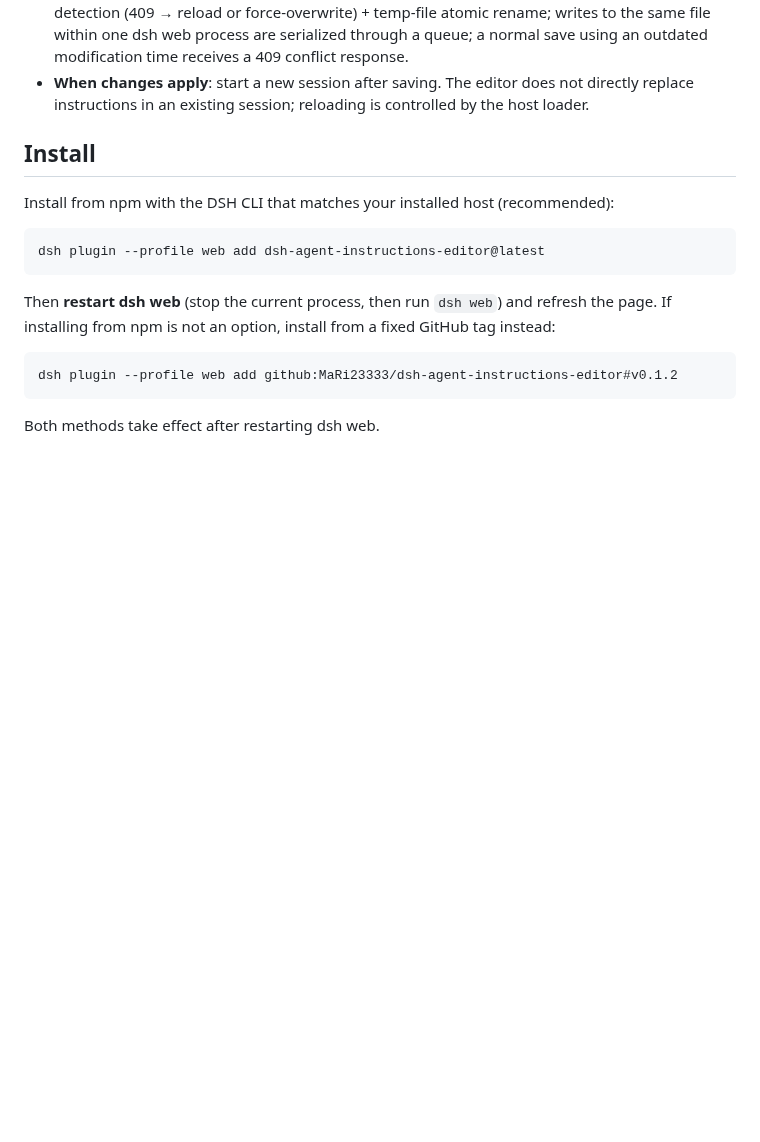
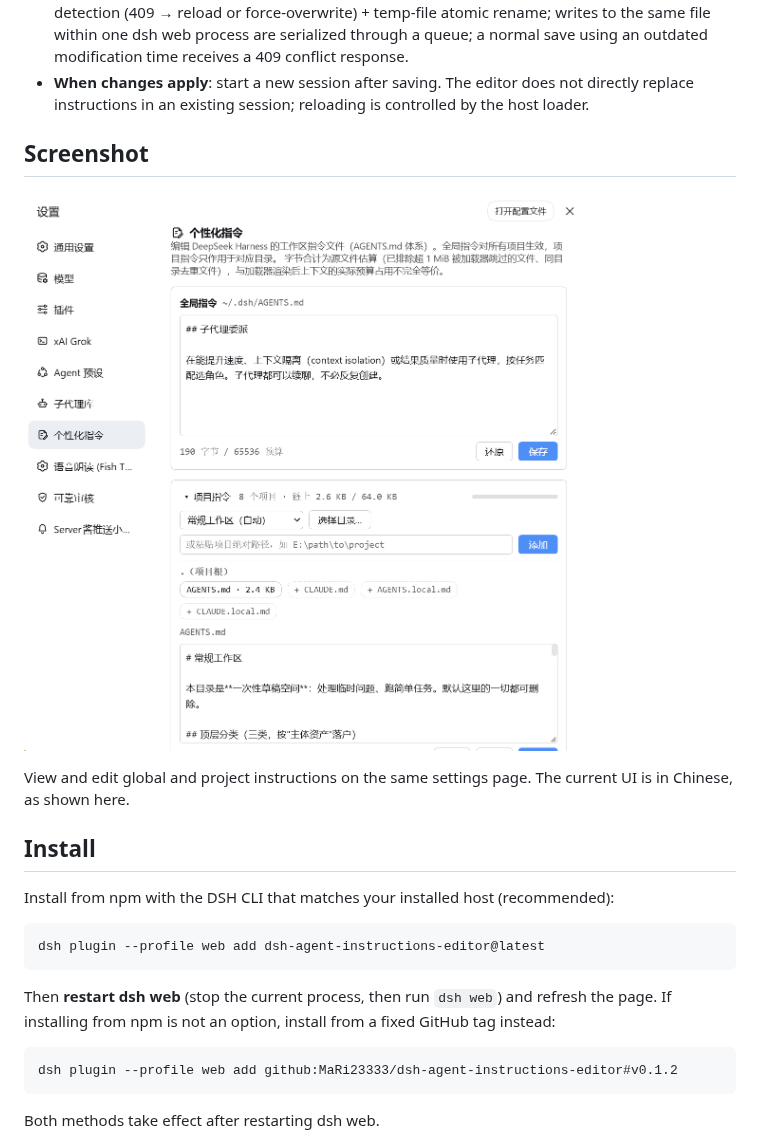
Before and after one commit to MaRi23333/dsh-agent-instructions-editor, a Markdown page: README.en.md, the part around the change. GitHub-like rendering; pictures changed too: assets/readme/settings.png (added); blank space fills up the shorter version.

Commit message:
docs: add personalization settings screenshot

```diff
--- a/README.en.md
+++ b/README.en.md
@@ -39,6 +39,13 @@ instruction files, in the spirit of Codex's personalization settings:
   save using an outdated modification time receives a 409 conflict response.
 - **When changes apply**: start a new session after saving. The editor does not directly
   replace instructions in an existing session; reloading is controlled by the host loader.
+
+## Screenshot
+
+![Personalization settings: global instruction editor, byte budget and project instruction chain](./assets/readme/settings.png)
+
+View and edit global and project instructions on the same settings page. The current
+UI is in Chinese, as shown here.
 
 ## Install
 
```
Also changed, not shown: README.md (+6 -0 lines), 2 other files.
